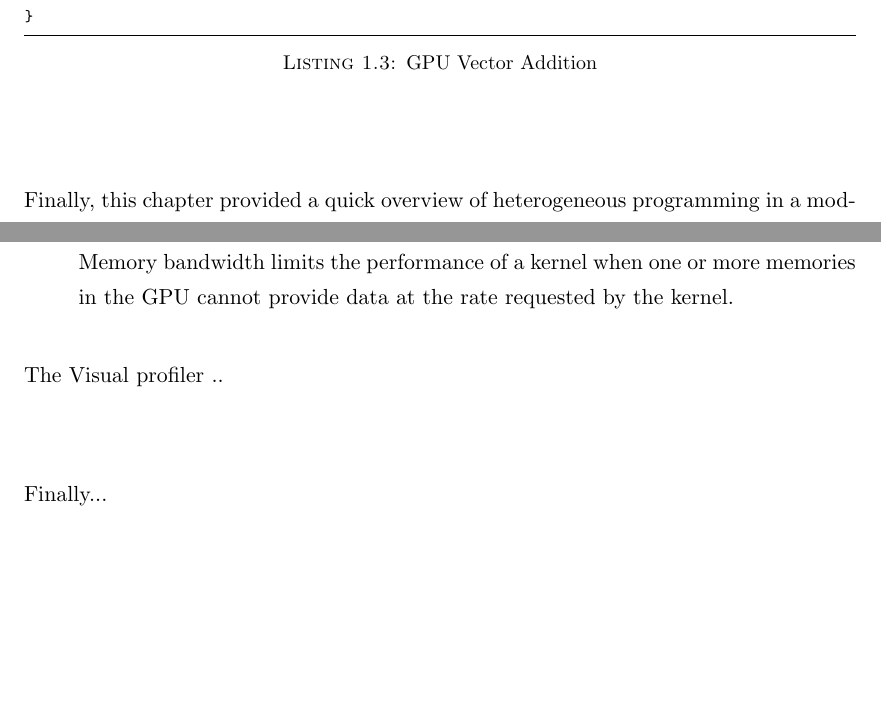
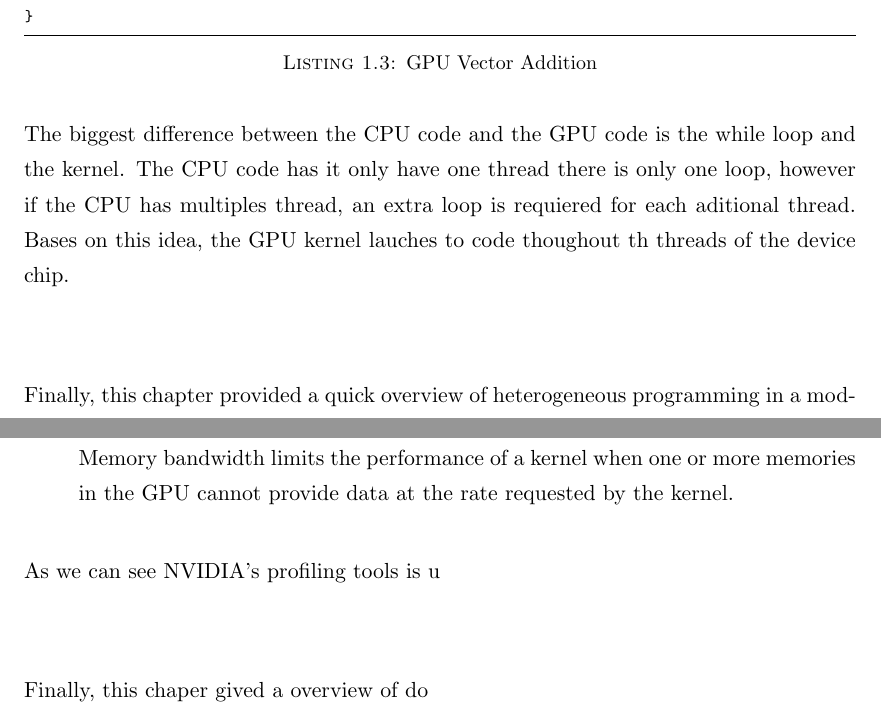
Before and after one commit to ThomasLengeling/GPUTest, a LaTeX thesis (Thesis_latex_GPU_english/main.tex, which reads Thesis_latex_GPU_english/Chapters/Chapter1.tex, Thesis_latex_GPU_english/Chapters/Chapter2.tex): two parts of pages 17 and 28 of 46, joined at a grey line, cut so that both start at the same text, the shorter picture padded with empty space. The pictures show the PDF file Thesis_latex_GPU_english/main.pdf that the author committed with the source.

Commit message:
chapter2

```diff
--- a/Thesis_latex_GPU_english/Chapters/Chapter1.tex
+++ b/Thesis_latex_GPU_english/Chapters/Chapter1.tex
@@ -264,6 +264,7 @@ void add( int * A, int * B, int * C )
 }
 \end{lstlisting}
 
+The biggest difference between the CPU code and the GPU code is the while loop and the kernel. The CPU code has it only have one thread there is only one loop, however if the CPU has multiples thread, an extra loop is requiered for each aditional thread. Bases on this idea, the GPU kernel lauches to code thoughout th threads of the device chip.
 
 \vspace{3em}
 
--- a/Thesis_latex_GPU_english/Chapters/Chapter2.tex
+++ b/Thesis_latex_GPU_english/Chapters/Chapter2.tex
@@ -271,8 +271,8 @@ GPU compute resources limit the performance of a kernel when those resources are
   Memory bandwidth limits the performance of a kernel when one or more memories in the GPU cannot provide data at the rate requested by the kernel.
 \end{enumerate}
 
-The Visual profiler ..
+As we can see NVIDIA's profiling tools is u
 
 \vspace{3em}
 
-Finally...
+Finally, this chaper gived a overview of do
```
Also changed, not shown: Thesis_latex_GPU_english/main.pdf, Thesis_latex_GPU_english/Chapters/Chapter2.tex (2 more changed lines), 2 other files.
